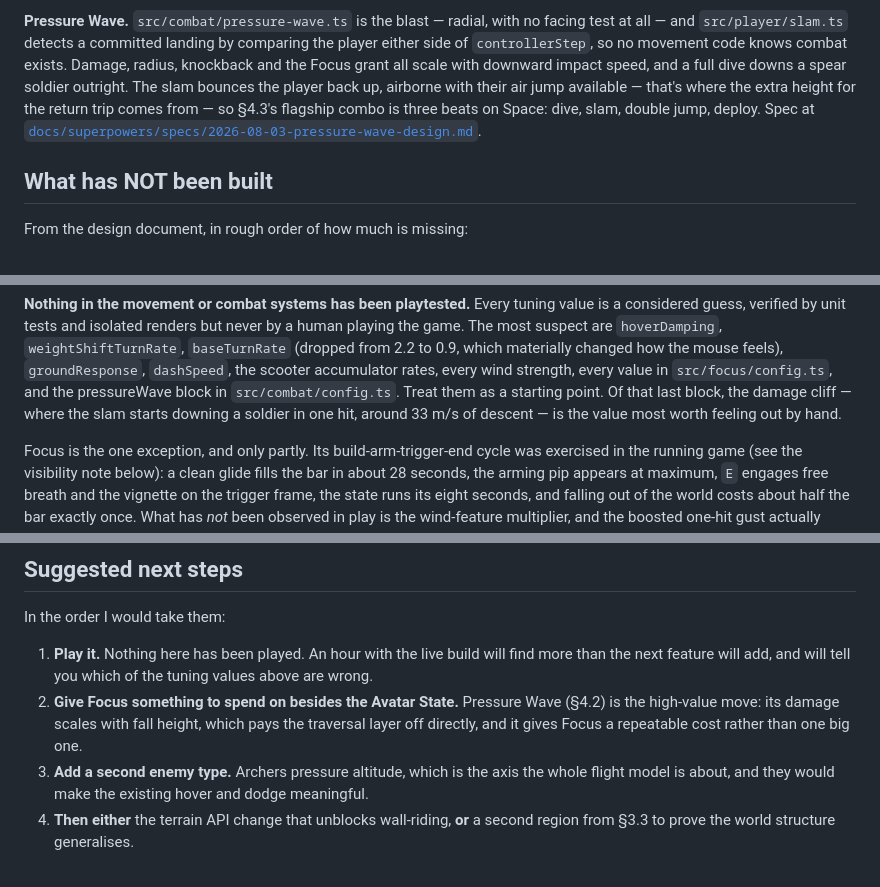
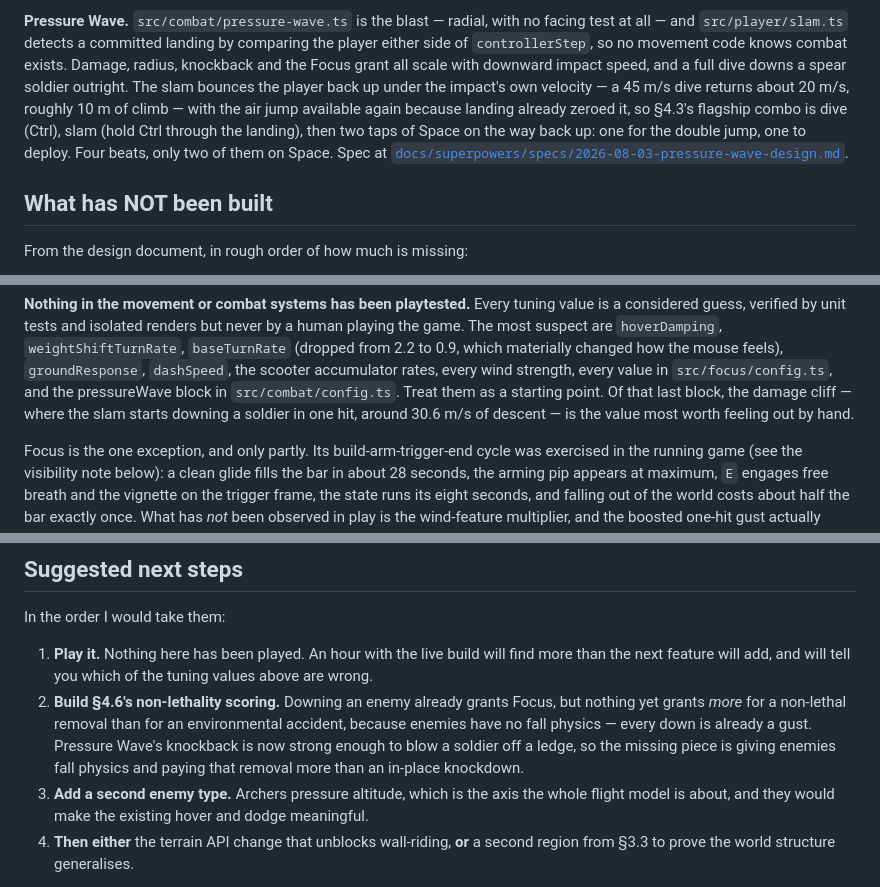
Before and after one commit to DanielNygaard00/airbender-skies, a Markdown page: docs/HANDOFF.md, 3 parts joined by grey strips. Drawn GitHub-style.

Commit message:
Fix Pressure Wave doc drift and a stale next-step suggestion
The damage-cliff figure was stated as "around 33 m/s" in both the config.ts
comment and HANDOFF.md; the actual value (waveDamage hits a soldier's 1.5
health at strength 0.5625, i.e. 12 + 0.5625 x 33) is ~30.6 m/s. Corrected in
HANDOFF.md (config.ts's copy was fixed in the previous commit).

HANDOFF.md also described the flagship combo as "three beats on Space: dive,
slam, double jump, deploy" — actually four beats, only two of them on Space —
and credited the air jump's availability for the return height rather than the
bounce's own velocity. Rewritten to match the README's correct framing and to
stay consistent with slam.ts's comment on applyBounce.

HANDOFF.md's "Suggested next steps" item 2 said to build Pressure Wave and
described it as giving "Focus a repeatable cost" — both wrong now that it is
built and the spec rules out a Focus cost. Replaced with building out §4.6's
non-lethality scoring, which Pressure Wave's knockback (now strong enough to
blow a soldier off a ledge) makes newly reachable.

Also brought the pressure-wave design spec back in line with the shipped code:
minKnockback/maxKnockback instead of a single knockback field, dispose() added
to the Shockwave interface, the shockwave-cull step reordered to before
stepEncounter (matching main.ts, no behavioural change), and the respawn-guard
and NaN-guard descriptions updated to reflect this session's controller.ts and
slam.ts changes.

Co-Authored-By: Claude Opus 5 <noreply@anthropic.com>

```diff
--- a/docs/HANDOFF.md
+++ b/docs/HANDOFF.md
@@ -79,10 +79,12 @@ mention of it. Spec at
 test at all — and `src/player/slam.ts` detects a committed landing by comparing the
 player either side of `controllerStep`, so no movement code knows combat exists. Damage,
 radius, knockback and the Focus grant all scale with downward impact speed, and a full
-dive downs a spear soldier outright. The slam bounces the player back up, airborne with
-their air jump available — that's where the extra height for the return trip comes
-from — so §4.3's flagship combo is three beats on Space: dive, slam, double jump,
-deploy. Spec at
+dive downs a spear soldier outright. The slam bounces the player back up under the
+impact's own velocity — a 45 m/s dive returns about 20 m/s, roughly 10 m of climb — with
+the air jump available again because landing already zeroed it, so §4.3's flagship
+combo is dive (Ctrl), slam (hold Ctrl through the landing), then two taps of Space on the
+way back up: one for the double jump, one to deploy. Four beats, only two of them on
+Space. Spec at
 [`docs/superpowers/specs/2026-08-03-pressure-wave-design.md`](superpowers/specs/2026-08-03-pressure-wave-design.md).
 
 ## What has NOT been built
@@ -122,7 +124,7 @@ human playing the game. The most suspect are `hoverDamping`, `weightShiftTurnRat
 feels), `groundResponse`, `dashSpeed`, the scooter accumulator rates, every wind
 strength, every value in `src/focus/config.ts`, and the pressureWave block in
 `src/combat/config.ts`. Treat them as a starting point. Of that last block, the
-damage cliff — where the slam starts downing a soldier in one hit, around 33 m/s of
+damage cliff — where the slam starts downing a soldier in one hit, around 30.6 m/s of
 descent — is the value most worth feeling out by hand.
 
 Focus is the one exception, and only partly. Its build-arm-trigger-end cycle was
@@ -227,9 +229,12 @@ In the order I would take them:
 1. **Play it.** Nothing here has been played. An hour with the live build will find
    more than the next feature will add, and will tell you which of the tuning values
    above are wrong.
-2. **Give Focus something to spend on besides the Avatar State.** Pressure Wave (§4.2)
-   is the high-value move: its damage scales with fall height, which pays the traversal
-   layer off directly, and it gives Focus a repeatable cost rather than one big one.
+2. **Build §4.6's non-lethality scoring.** Downing an enemy already grants Focus, but
+   nothing yet grants *more* for a non-lethal removal than for an environmental
+   accident, because enemies have no fall physics — every down is already a gust.
+   Pressure Wave's knockback is now strong enough to blow a soldier off a ledge, so the
+   missing piece is giving enemies fall physics and paying that removal more than an
+   in-place knockdown.
 3. **Add a second enemy type.** Archers pressure altitude, which is the axis the whole
    flight model is about, and they would make the existing hover and dodge meaningful.
 4. **Then either** the terrain API change that unblocks wall-riding, **or** a second
```
Also changed, not shown: 1 other file.
